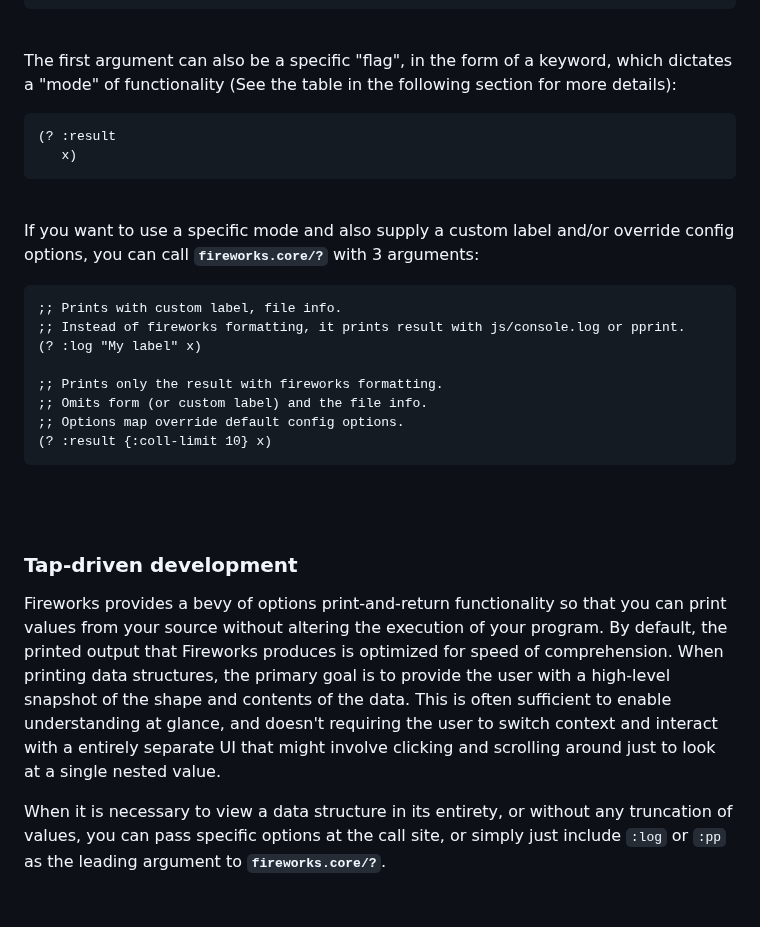
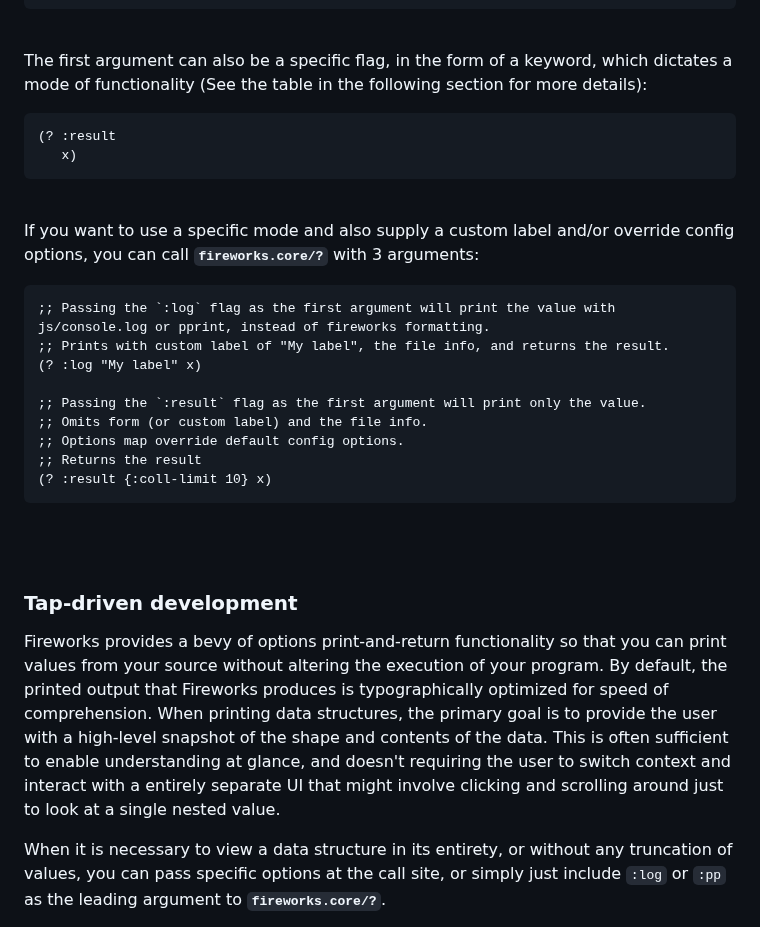
Before and after one commit to paintparty/fireworks, a Markdown page: README.md, the part around one of its changes. Rendered like a GitHub page; blank space fills up the shorter version.

````diff
--- a/README.md
+++ b/README.md
@@ -136,8 +136,8 @@ The first argument can also be a map, which supplies various [config options](#o
 
 <br>
 
-The first argument can also be a specific "flag", in the form of a keyword,
-which dictates a "mode" of functionality (See the table in the following section for more details):
+The first argument can also be a specific flag, in the form of a keyword,
+which dictates a mode of functionality (See the table in the following section for more details):
 
 ```Clojure
 (? :result
@@ -149,13 +149,14 @@ which dictates a "mode" of functionality (See the table in the following section
 If you want to use a specific mode and also supply a custom label and/or override config options, you can call  **`fireworks.core/?`** with 3 arguments:
 
 ```Clojure
-;; Prints with custom label, file info.
-;; Instead of fireworks formatting, it prints result with js/console.log or pprint.
+;; Passing the `:log` flag as the first argument will print the value with js/console.log or pprint, instead of fireworks formatting.
+;; Prints with custom label of "My label", the file info, and returns the result.
 (? :log "My label" x)
 
-;; Prints only the result with fireworks formatting.
+;; Passing the `:result` flag as the first argument will print only the value.
 ;; Omits form (or custom label) and the file info.
 ;; Options map override default config options.
+;; Returns the result
 (? :result {:coll-limit 10} x)
 ```
 
@@ -167,7 +168,7 @@ If you want to use a specific mode and also supply a custom label and/or overrid
 <br>
 
 ### Tap-driven development
-Fireworks provides a bevy of options print-and-return functionality so that you can print values from your source without altering the execution of your program. By default, the printed output that Fireworks produces is optimized for speed of comprehension. When printing data structures, the primary goal is to provide the user with a high-level snapshot of the shape and contents of the data. This is often sufficient to enable understanding at glance, and doesn't requiring the user to switch context and interact with a entirely separate UI that might involve clicking and scrolling around just to look at a single nested value.
+Fireworks provides a bevy of options print-and-return functionality so that you can print values from your source without altering the execution of your program. By default, the printed output that Fireworks produces is typographically optimized for speed of comprehension. When printing data structures, the primary goal is to provide the user with a high-level snapshot of the shape and contents of the data. This is often sufficient to enable understanding at glance, and doesn't requiring the user to switch context and interact with a entirely separate UI that might involve clicking and scrolling around just to look at a single nested value.
 
 When it is necessary to view a data structure in its entirety, or without any truncation of values, you can pass specific options at the call site, or simply just include `:log` or `:pp` as the leading argument to **`fireworks.core/?`**.
 
````
Also changed, not shown: other parts of README.md (+1 -1 lines).
